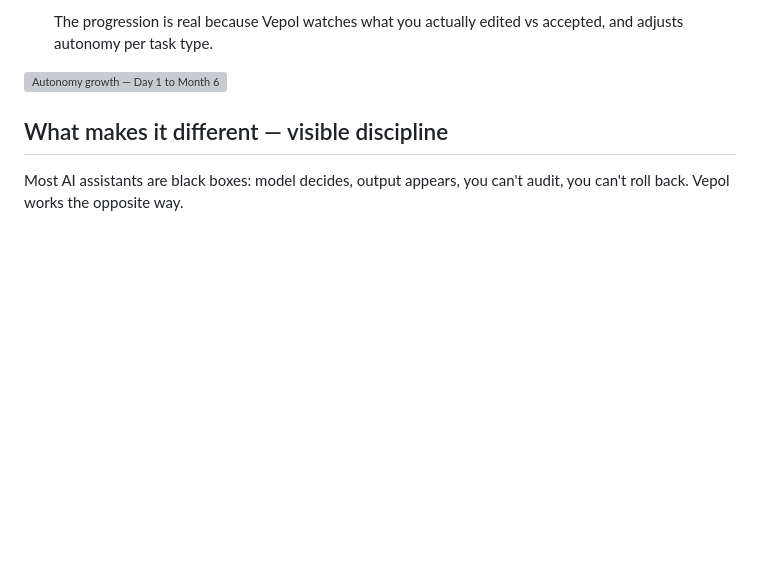
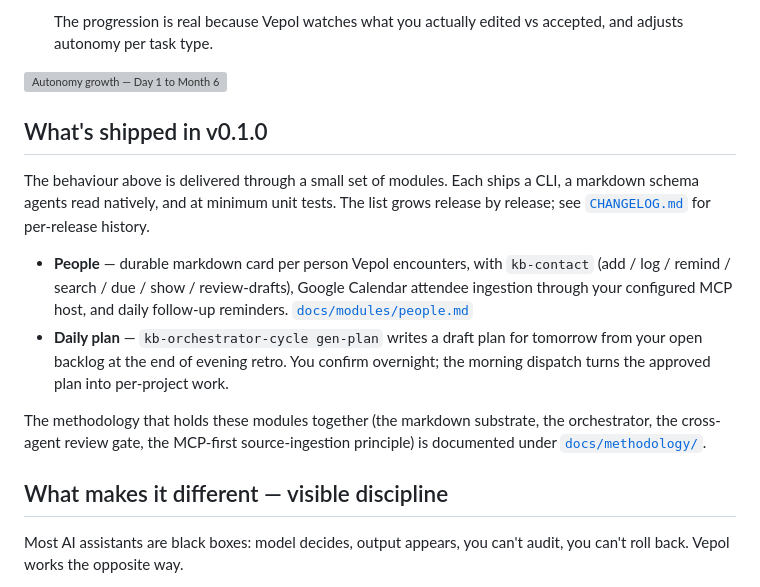
Before and after one commit to nahornyi-ai-lab/vepol, a Markdown page: README.md, the part around the change. Drawn GitHub-style; blank space fills up the shorter version; grey boxes are pictures that could not be loaded.

Commit message:
README: add "What's shipped in v0.1.0" section
Newcomers reading the README couldn't tell which capabilities exist
as concrete modules vs are aspirational. This adds a compact section,
positioned right after "What it does for you" and before "What makes
it different — visible discipline" so it lands while the reader is
still in product-fit territory, not in implementation depth.

Format chosen per cross-agent review:
- bullets, not a table (small set scales without making a sad UI);
- one sentence per module (concrete CLI mention + capability hint);
- only shipped modules listed (no in-progress/planned — those live
  in CHANGELOG and Issues);
- links to docs/modules/<slug>.md where docs exist (People), and
  to docs/methodology/ for the substrate principles.

Two modules in v0.1.0:
- People — kb-contact + calendar attendee ingestion via MCP +
  reminders. docs/modules/people.md.
- Daily plan — kb-orchestrator-cycle gen-plan + user-confirms +
  morning dispatch.

The list grows release by release; CHANGELOG owns per-release
history, this section owns "what currently ships."

Co-Authored-By: Claude Opus 4.7 (1M context) <noreply@anthropic.com>

```diff
--- a/README.md
+++ b/README.md
@@ -65,6 +65,28 @@ that infrastructure.
   vs accepted, and adjusts autonomy per task type.
 
 ![Autonomy growth — Day 1 to Month 6](docs/visuals/vepol-autonomy-growth.png)
+
+## What's shipped in v0.1.0
+
+The behaviour above is delivered through a small set of modules. Each
+ships a CLI, a markdown schema agents read natively, and at minimum
+unit tests. The list grows release by release; see
+[`CHANGELOG.md`](CHANGELOG.md) for per-release history.
+
+- **People** — durable markdown card per person Vepol encounters,
+  with `kb-contact` (add / log / remind / search / due / show /
+  review-drafts), Google Calendar attendee ingestion through your
+  configured MCP host, and daily follow-up reminders.
+  [`docs/modules/people.md`](docs/modules/people.md)
+- **Daily plan** — `kb-orchestrator-cycle gen-plan` writes a draft
+  plan for tomorrow from your open backlog at the end of evening
+  retro. You confirm overnight; the morning dispatch turns the
+  approved plan into per-project work.
+
+The methodology that holds these modules together (the markdown
+substrate, the orchestrator, the cross-agent review gate, the
+MCP-first source-ingestion principle) is documented under
+[`docs/methodology/`](docs/methodology/).
 
 ## What makes it different — visible discipline
 
```
